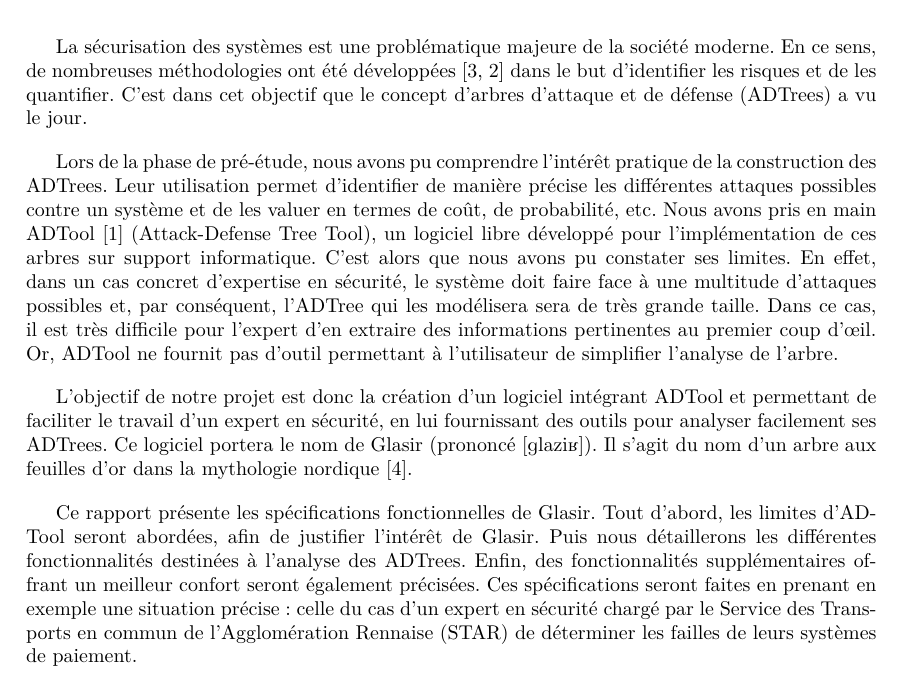
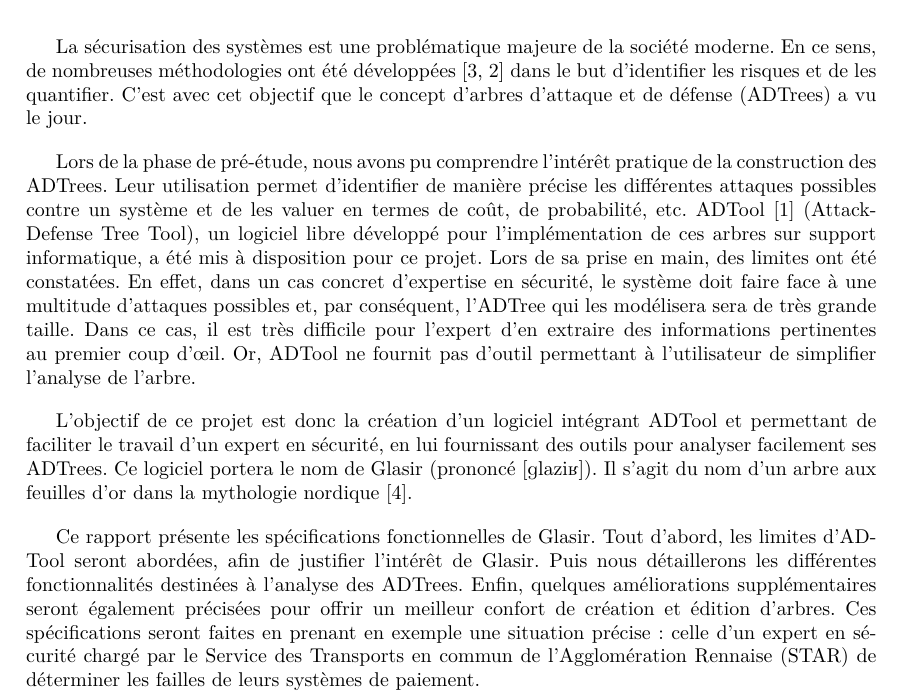
Before and after one commit to HKervadec/korrigolo, a LaTeX document (reports/2 - specification/main.tex, which reads reports/2 - specification/input/intro.tex): part of page 5 of 24, cut so that both start at the same text. Compiled offline with pdfLaTeX.

Commit message:
Plus de nous dans l'intro

```diff
--- a/reports/2 - specification/input/intro.tex
+++ b/reports/2 - specification/input/intro.tex
@@ -1,8 +1,8 @@
 \section{Introduction}
-	La sécurisation des systèmes est une problématique majeure de la société moderne. En ce sens, de nombreuses méthodologies ont été développées~\cite{introSecurite,ADTreeKordy} dans le but d'identifier les risques et de les quantifier. C'est dans cet objectif que le concept d'arbres d'attaque et de défense (ADTrees) a vu le jour.
+	La sécurisation des systèmes est une problématique majeure de la société moderne. En ce sens, de nombreuses méthodologies ont été développées~\cite{introSecurite,ADTreeKordy} dans le but d'identifier les risques et de les quantifier. C'est avec cet objectif que le concept d'arbres d'attaque et de défense (ADTrees) a vu le jour.
 
-	Lors de la phase de pré-étude, nous avons pu comprendre l’intérêt pratique de la construction des ADTrees. Leur utilisation permet d'identifier de manière précise les différentes attaques possibles contre un système et de les valuer en termes de coût, de probabilité, etc. Nous avons pris en main ADTool~\cite{adtool_paper} (Attack-Defense Tree Tool), un logiciel libre développé pour l'implémentation de ces arbres sur support informatique. C'est alors que nous avons pu constater ses limites. En effet, dans un cas concret d'expertise en sécurité, le système doit faire face à une multitude d'attaques possibles et, par conséquent, l'ADTree qui les modélisera sera de très grande taille. Dans ce cas, il est très difficile pour l'expert d'en extraire des informations pertinentes au premier coup d’œil. Or, ADTool ne fournit pas d'outil permettant à l'utilisateur de simplifier l'analyse de l'arbre.
+	Lors de la phase de pré-étude, nous avons pu comprendre l’intérêt pratique de la construction des ADTrees. Leur utilisation permet d'identifier de manière précise les différentes attaques possibles contre un système et de les valuer en termes de coût, de probabilité, etc. ADTool~\cite{adtool_paper} (Attack-Defense Tree Tool), un logiciel libre développé pour l'implémentation de ces arbres sur support informatique, a été mis à disposition pour ce projet. Lors de sa prise en main, des limites ont été constatées. En effet, dans un cas concret d'expertise en sécurité, le système doit faire face à une multitude d'attaques possibles et, par conséquent, l'ADTree qui les modélisera sera de très grande taille. Dans ce cas, il est très difficile pour l'expert d'en extraire des informations pertinentes au premier coup d’œil. Or, ADTool ne fournit pas d'outil permettant à l'utilisateur de simplifier l'analyse de l'arbre.
 
-	L'objectif de notre projet est donc la création d'un logiciel intégrant ADTool et permettant de faciliter le travail d'un expert en sécurité, en lui fournissant des outils pour analyser facilement ses ADTrees. Ce logiciel portera le nom de \glasir{}  (prononcé [\textipa{glaziK}]). Il s'agit du nom d'un arbre aux feuilles d'or dans la mythologie nordique~\cite{vikingCulture}.
+	L'objectif de ce projet est donc la création d'un logiciel intégrant ADTool et permettant de faciliter le travail d'un expert en sécurité, en lui fournissant des outils pour analyser facilement ses ADTrees. Ce logiciel portera le nom de \glasir{}  (prononcé [\textipa{glaziK}]). Il s'agit du nom d'un arbre aux feuilles d'or dans la mythologie nordique~\cite{vikingCulture}.
 
-	Ce rapport présente les spécifications fonctionnelles de \glasir{}. Tout d'abord, les limites d'ADTool seront abordées, afin de justifier l'intérêt de \glasir{}. Puis nous détaillerons les différentes fonctionnalités destinées à l'analyse des ADTrees. Enfin, des fonctionnalités supplémentaires offrant un meilleur confort seront également précisées. Ces spécifications seront faites en prenant en exemple une situation précise : celle du cas d'un expert en sécurité chargé par le Service des Transports en commun de l'Agglomération Rennaise (STAR) de déterminer les failles de leurs systèmes de paiement.
+	Ce rapport présente les spécifications fonctionnelles de \glasir{}. Tout d'abord, les limites d'ADTool seront abordées, afin de justifier l'intérêt de \glasir{}. Puis nous détaillerons les différentes fonctionnalités destinées à l'analyse des ADTrees. Enfin, quelques améliorations supplémentaires seront également précisées pour offrir un meilleur confort de création et édition d'arbres. Ces spécifications seront faites en prenant en exemple une situation précise : celle d'un expert en sécurité chargé par le Service des Transports en commun de l'Agglomération Rennaise (STAR) de déterminer les failles de leurs systèmes de paiement.
```
